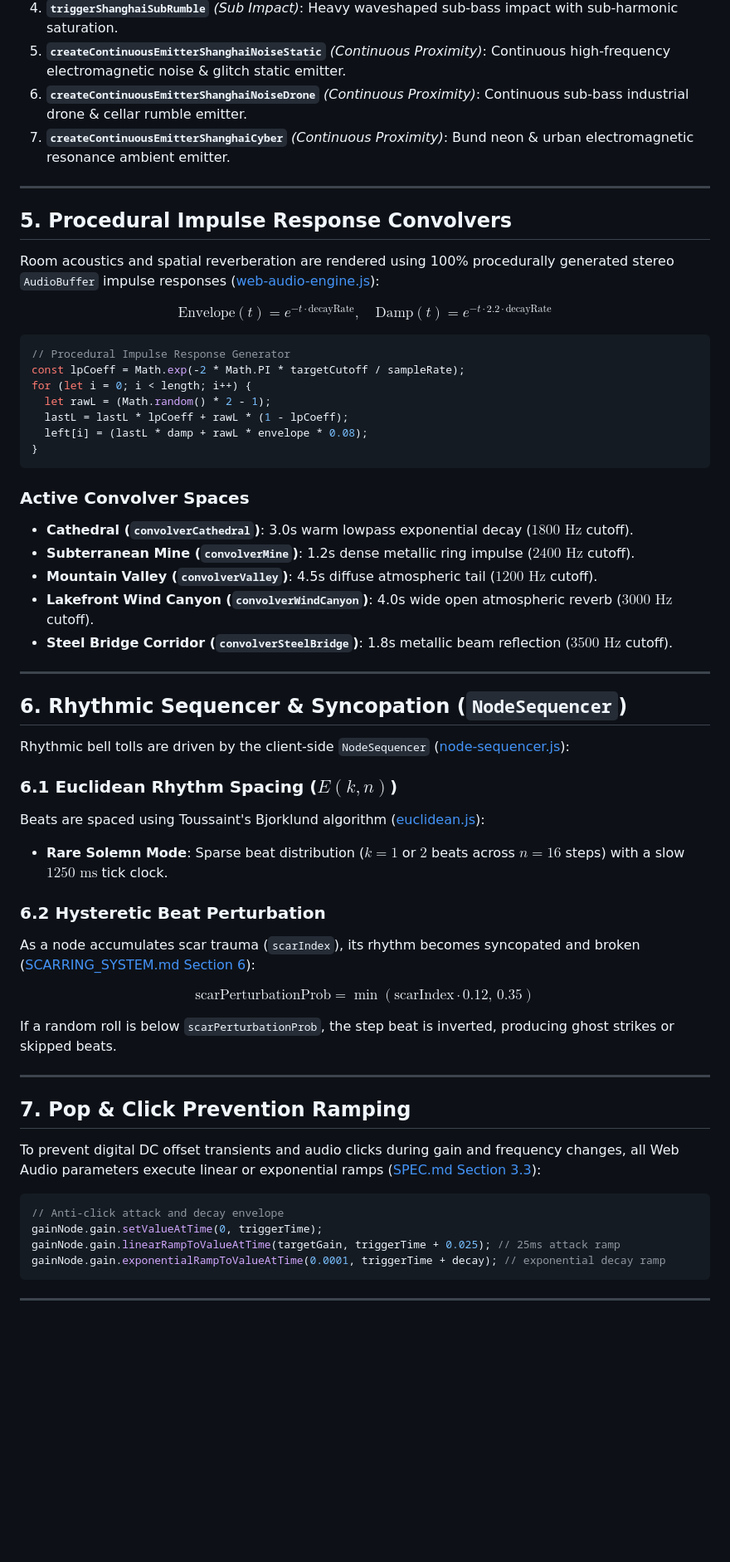
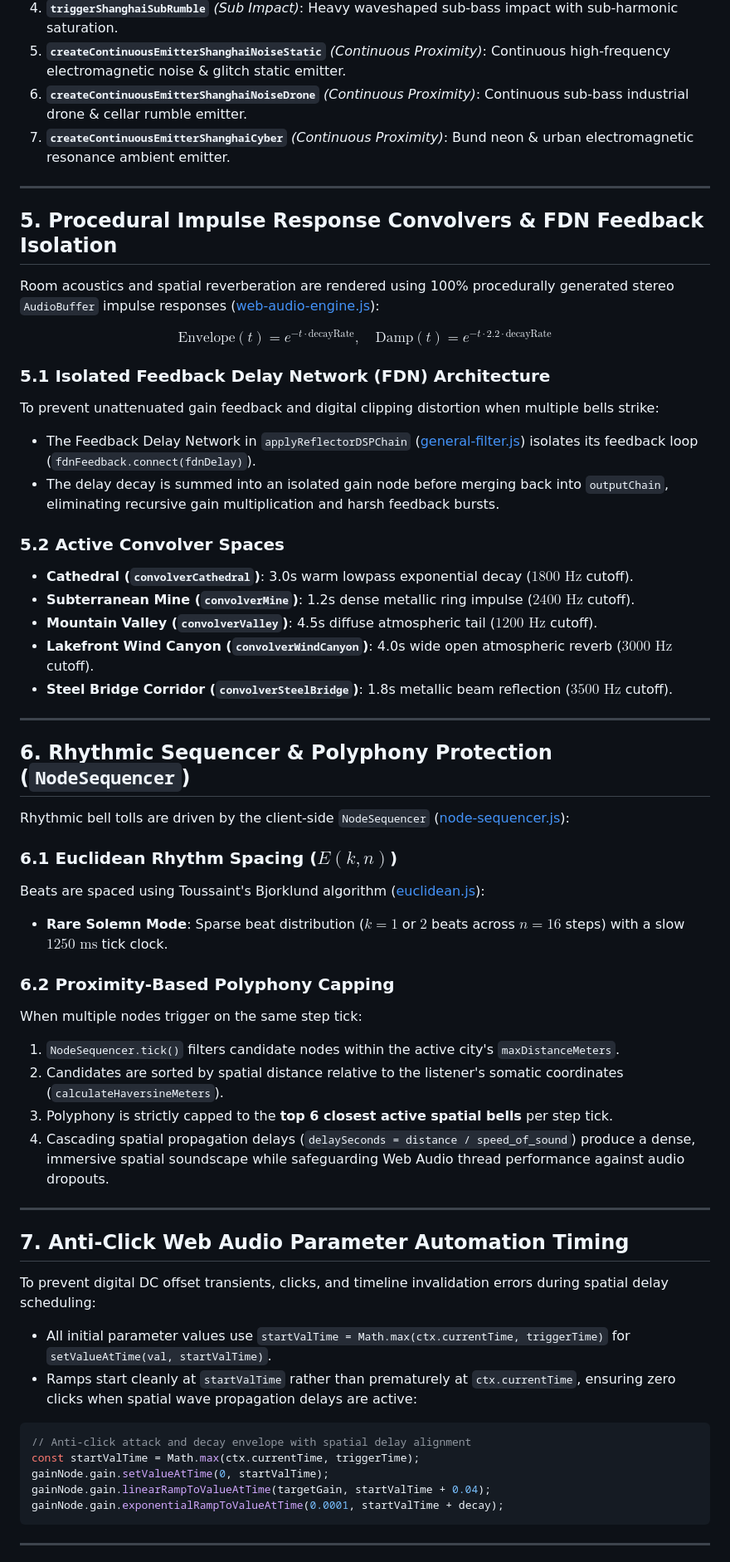
Before and after one commit to Ajasra/Sino-Cicatrizado, a Markdown page: docs/systems/SOUND_ENGINE_SYSTEM.md, the part around one of its changes. Shown at 83% size. Drawn GitHub-style; blank space fills up the shorter version.

Commit message:
docs(sound): update sound engine specification with latest DSP and polyphony architecture

````diff
--- a/docs/systems/SOUND_ENGINE_SYSTEM.md
+++ b/docs/systems/SOUND_ENGINE_SYSTEM.md
@@ -108,10 +119,10 @@ The sound engine contains **6 procedural sound generators for each city** (a bal
 4. **`triggerShanghaiSubRumble`** *(Sub Impact)*: Heavy waveshaped sub-bass impact with sub-harmonic saturation.
 5. **`createContinuousEmitterShanghaiNoiseStatic`** *(Continuous Proximity)*: Continuous high-frequency electromagnetic noise & glitch static emitter.
 6. **`createContinuousEmitterShanghaiNoiseDrone`** *(Continuous Proximity)*: Continuous sub-bass industrial drone & cellar rumble emitter.
-6. **`createContinuousEmitterShanghaiCyber`** *(Continuous Proximity)*: Bund neon & urban electromagnetic resonance ambient emitter.
+7. **`createContinuousEmitterShanghaiCyber`** *(Continuous Proximity)*: Bund neon & urban electromagnetic resonance ambient emitter.
 
 
 ---
 
-## 5. Procedural Impulse Response Convolvers
+## 5. Procedural Impulse Response Convolvers & FDN Feedback Isolation
 
@@ -119,17 +130,12 @@ Room acoustics and spatial reverberation are rendered using 100% procedurally ge
 
 $$\text{Envelope}(t) = e^{-t \cdot \text{decayRate}}, \quad \text{Damp}(t) = e^{-t \cdot 2.2 \cdot \text{decayRate}}$$
 
-```js
-// Procedural Impulse Response Generator
-const lpCoeff = Math.exp(-2 * Math.PI * targetCutoff / sampleRate);
-for (let i = 0; i < length; i++) {
-  let rawL = (Math.random() * 2 - 1);
-  lastL = lastL * lpCoeff + rawL * (1 - lpCoeff);
-  left[i] = (lastL * damp + rawL * envelope * 0.08);
-}
-```
+### 5.1 Isolated Feedback Delay Network (FDN) Architecture
+To prevent unattenuated gain feedback and digital clipping distortion when multiple bells strike:
+- The Feedback Delay Network in `applyReflectorDSPChain` ([general-filter.js](file:///c:/Users/user/Desktop/ASC/The%20Scarred%20Bell/public/js/audio/general-filter.js#L141-L169)) isolates its feedback loop (`fdnFeedback.connect(fdnDelay)`).
+- The delay decay is summed into an isolated gain node before merging back into `outputChain`, eliminating recursive gain multiplication and harsh feedback bursts.
 
-### Active Convolver Spaces
+### 5.2 Active Convolver Spaces
 - **Cathedral (`convolverCathedral`)**: 3.0s warm lowpass exponential decay ($1800\text{ Hz}$ cutoff).
 - **Subterranean Mine (`convolverMine`)**: 1.2s dense metallic ring impulse ($2400\text{ Hz}$ cutoff).
 - **Mountain Valley (`convolverValley`)**: 4.5s diffuse atmospheric tail ($1200\text{ Hz}$ cutoff).
@@ -138,7 +144,7 @@ for (let i = 0; i < length; i++) {
 
 ---
 
-## 6. Rhythmic Sequencer & Syncopation (`NodeSequencer`)
+## 6. Rhythmic Sequencer & Polyphony Protection (`NodeSequencer`)
 
 Rhythmic bell tolls are driven by the client-side `NodeSequencer` ([node-sequencer.js](file:///c:/Users/user/Desktop/ASC/The%20Scarred%20Bell/public/js/audio/node-sequencer.js#L5)):
 
@@ -146,24 +152,27 @@ Rhythmic bell tolls are driven by the client-side `NodeSequencer` ([node-sequenc
 Beats are spaced using Toussaint's Bjorklund algorithm ([euclidean.js](file:///c:/Users/user/Desktop/ASC/The%20Scarred%20Bell/public/js/audio/euclidean.js#L7-L29)):
 - **Rare Solemn Mode**: Sparse beat distribution ($k = 1$ or $2$ beats across $n = 16$ steps) with a slow $1250\text{ ms}$ tick clock.
 
-### 6.2 Hysteretic Beat Perturbation
-As a node accumulates scar trauma (`scarIndex`), its rhythm becomes syncopated and broken ([SCARRING_SYSTEM.md Section 6](file:///c:/Users/user/Desktop/ASC/The%20Scarred%20Bell/docs/systems/SCARRING_SYSTEM.md#L95-L103)):
-
-$$\text{scarPerturbationProb} = \min(\text{scarIndex} \cdot 0.12, \, 0.35)$$
-
-If a random roll is below `scarPerturbationProb`, the step beat is inverted, producing ghost strikes or skipped beats.
+### 6.2 Proximity-Based Polyphony Capping
+When multiple nodes trigger on the same step tick:
+1. `NodeSequencer.tick()` filters candidate nodes within the active city's `maxDistanceMeters`.
+2. Candidates are sorted by spatial distance relative to the listener's somatic coordinates (`calculateHaversineMeters`).
+3. Polyphony is strictly capped to the **top 6 closest active spatial bells** per step tick.
+4. Cascading spatial propagation delays (`delaySeconds = distance / speed_of_sound`) produce a dense, immersive spatial soundscape while safeguarding Web Audio thread performance against audio dropouts.
 
 ---
 
-## 7. Pop & Click Prevention Ramping
+## 7. Anti-Click Web Audio Parameter Automation Timing
 
-To prevent digital DC offset transients and audio clicks during gain and frequency changes, all Web Audio parameters execute linear or exponential ramps ([SPEC.md Section 3.3](file:///c:/Users/user/Desktop/ASC/The%20Scarred%20Bell/docs/SPEC.md#L78-L80)):
+To prevent digital DC offset transients, clicks, and timeline invalidation errors during spatial delay scheduling:
+- All initial parameter values use `startValTime = Math.max(ctx.currentTime, triggerTime)` for `setValueAtTime(val, startValTime)`.
+- Ramps start cleanly at `startValTime` rather than prematurely at `ctx.currentTime`, ensuring zero clicks when spatial wave propagation delays are active:
 
 ```js
-// Anti-click attack and decay envelope
-gainNode.gain.setValueAtTime(0, triggerTime);
-gainNode.gain.linearRampToValueAtTime(targetGain, triggerTime + 0.025); // 25ms attack ramp
-gainNode.gain.exponentialRampToValueAtTime(0.0001, triggerTime + decay); // exponential decay ramp
+// Anti-click attack and decay envelope with spatial delay alignment
+const startValTime = Math.max(ctx.currentTime, triggerTime);
+gainNode.gain.setValueAtTime(0, startValTime);
+gainNode.gain.linearRampToValueAtTime(targetGain, startValTime + 0.04);
+gainNode.gain.exponentialRampToValueAtTime(0.0001, startValTime + decay);
 ```
 
 ---
````
Also changed, not shown: other parts of docs/systems/SOUND_ENGINE_SYSTEM.md (+29 -18 lines).
